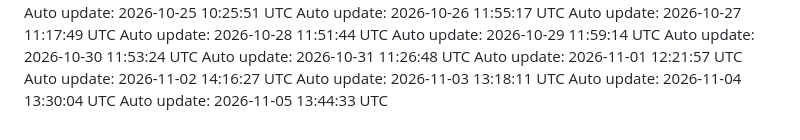
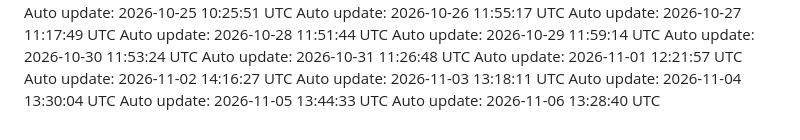
Before and after one commit to Darshanwarke7/scout, a Markdown page: .daily/log.md, the part around the change. Rendered like a GitHub page.

Commit message:
chore: daily update 2026-11-06

```diff
--- a/.daily/log.md
+++ b/.daily/log.md
@@ -98,3 +98,4 @@ Auto update: 2026-11-02 14:16:27 UTC
 Auto update: 2026-11-03 13:18:11 UTC
 Auto update: 2026-11-04 13:30:04 UTC
 Auto update: 2026-11-05 13:44:33 UTC
+Auto update: 2026-11-06 13:28:40 UTC
```
